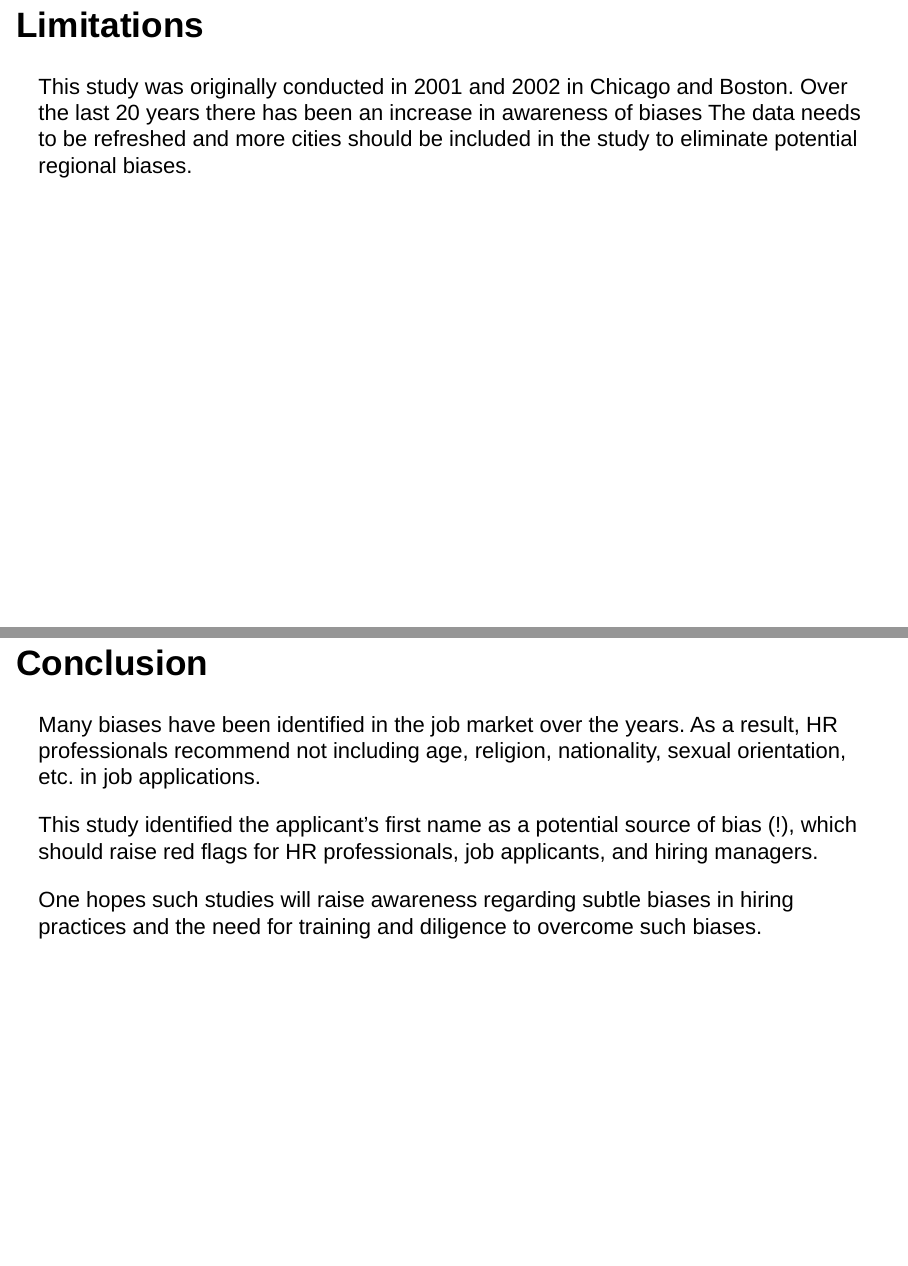
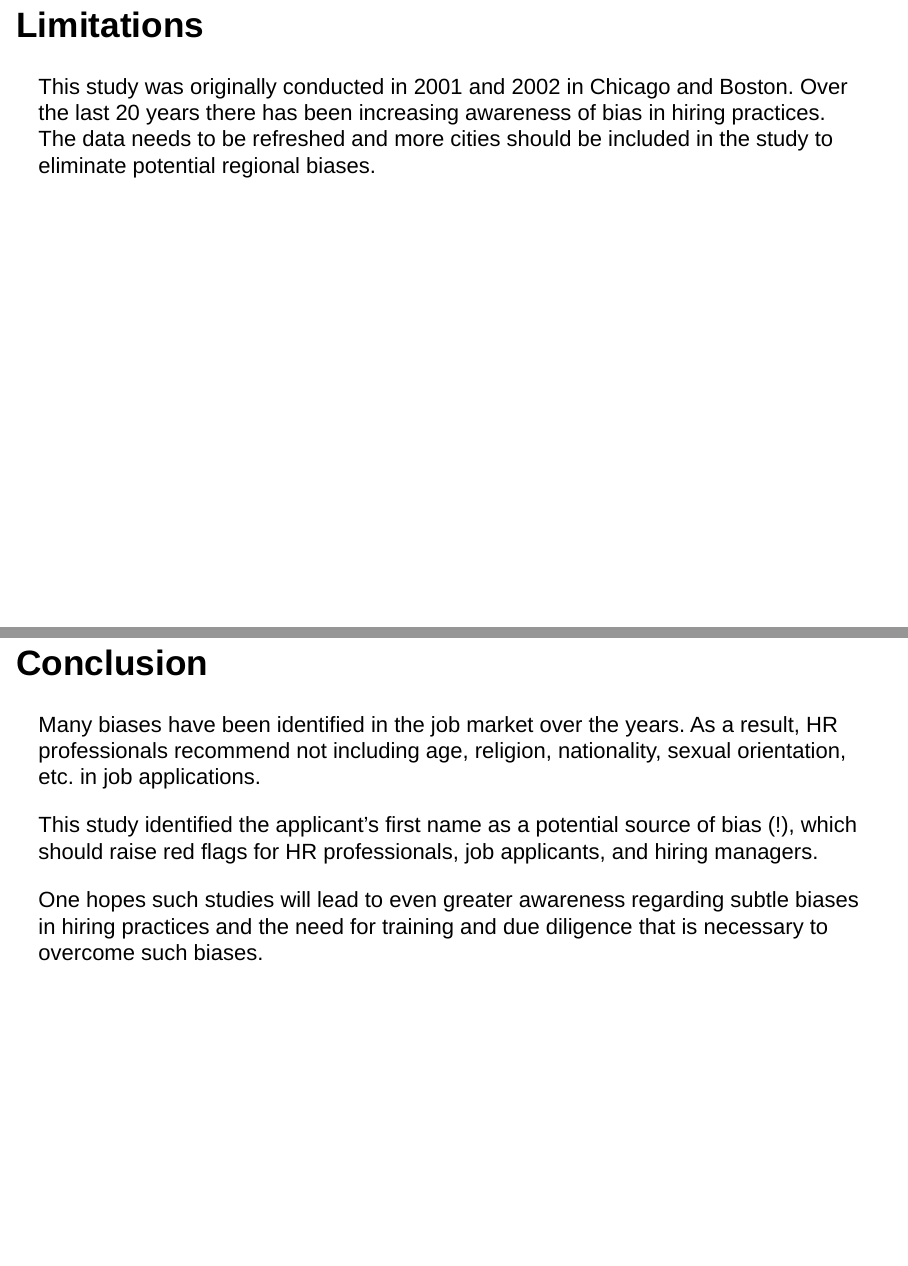
Before and after one commit to himalayahall/CUNY-DATA606, an R Markdown document (Project/Hakim-Project.Rmd): pages 15 and 16 of 16, joined at a grey line. Rendered offline with R 4.5, knitr and Pandoc, with nearby package versions; drawn as Slidy slides in place of the format the file asks for; some code elsewhere in the file could not run offline.

Commit message:
updated
Signed-off-by: Jawaid Hakim <himalayahall@gmail.com>

```diff
--- a/Project/Hakim-Project.Rmd
+++ b/Project/Hakim-Project.Rmd
@@ -213,7 +213,7 @@ summary(mlm)
 
 # Limitations
 
-This study was originally conducted in 2001 and 2002 in Chicago and Boston. Over the last 20 years there has been an increase in awareness of biases The data needs to be refreshed and more cities should be included in the study to eliminate potential regional biases.
+This study was originally conducted in 2001 and 2002 in Chicago and Boston. Over the last 20 years there has been increasing awareness of bias in hiring practices. The data needs to be refreshed and more cities should be included in the study to eliminate potential regional biases.
 
 # Conclusion
 
@@ -221,4 +221,4 @@ Many biases have been identified in the job market over the years. As a result,
 
 This study identified the applicant's first name as a potential source of bias (!), which should raise red flags for HR professionals, job applicants, and hiring managers.
 
-One hopes such studies will raise awareness regarding subtle biases in hiring practices and the need for training and diligence to overcome such biases.
+One hopes such studies will lead to even greater awareness regarding subtle biases in hiring practices and the need for training and due diligence that is necessary to overcome such biases.
```
Also changed, not shown: 1 other file.
